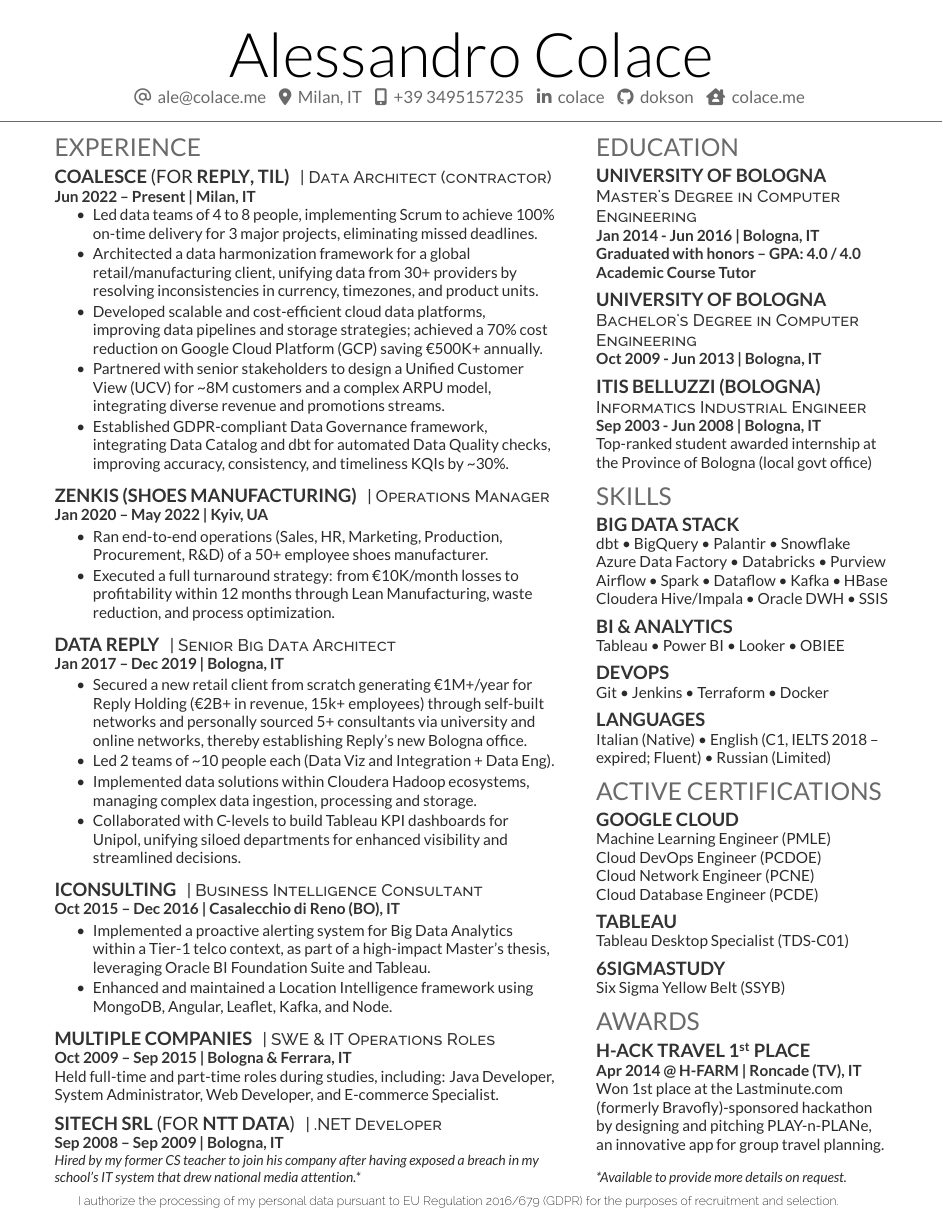
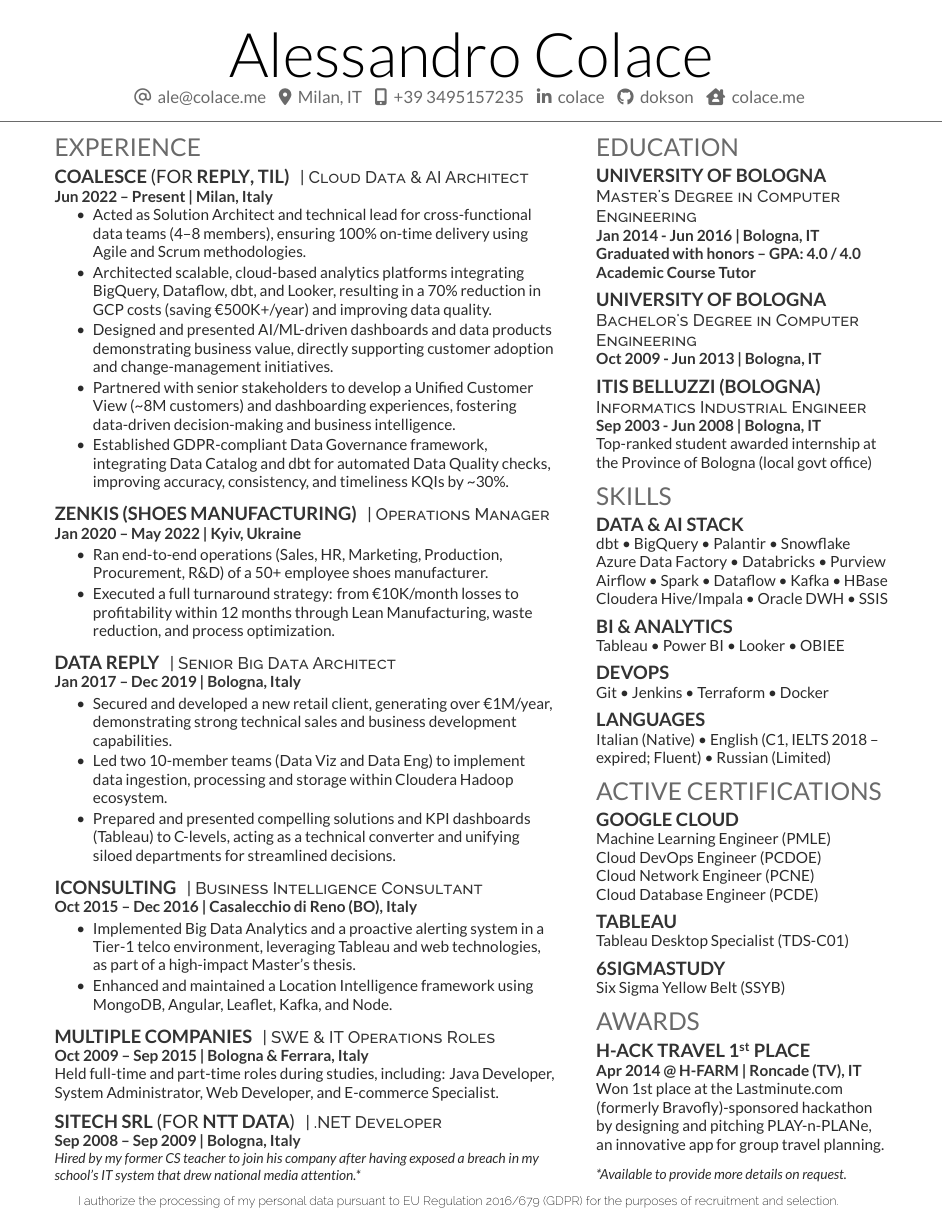
Before and after one commit to dokson/cv, a LaTeX CV (cv.tex): the whole page. The pictures show the PDF file cv.pdf that the author committed with the source.

Commit message:
feat: version for Gemini Adoption Solution Engineer (Google)

```diff
--- a/cv.tex
+++ b/cv.tex
@@ -43,17 +43,17 @@
 \section{EXPERIENCE}
 
 \runsubsection{\href{https://www.coalesce.coach}{COALESCE} \textnormal{(FOR} \href{https://www.reply.com/}{REPLY}, \href{https://www.theinformationlab.com/}{TIL})}
-\descript{| Data Architect (contractor)}
-\location{Jun 2022 – Present | Milan, IT}
+\descript{| Cloud Data \& AI Architect}
+\location{Jun 2022 – Present | Milan, Italy}
 \vspace{\topsep} % Hacky fix for awkward extra vertical space (only first position)
 \begin{tightemize}
-\item Led data teams of 4 to 8 people, implementing Scrum to achieve 100\% on-time delivery for 3 major projects, eliminating missed deadlines.
+\item Acted as Solution Architect and technical lead for cross-functional data teams (4–8 members), ensuring 100\% on-time delivery using Agile and Scrum methodologies.
 
-\item Architected a data harmonization framework for a global retail/manufacturing client, unifying data from 30+ providers by resolving inconsistencies in currency, timezones, and product units.
+\item Architected scalable, cloud-based analytics platforms integrating BigQuery, Dataflow, dbt, and Looker, resulting in a 70\% reduction in GCP costs (saving €500K+/year) and improving data quality.
 
-\item Developed scalable and cost-efficient cloud data platforms, improving data pipelines and storage strategies; achieved a 70\% cost reduction on Google Cloud Platform (GCP) saving €500K+ annually.
+\item Designed and presented AI/ML-driven dashboards and data products demonstrating business value, directly supporting customer adoption and change-management initiatives.
 
-\item Partnered with senior stakeholders to design a Unified Customer View (UCV) for \~{}8M customers and a complex ARPU model, integrating diverse revenue and promotions streams.
+\item Partnered with senior stakeholders to develop a Unified Customer View (\~{}8M customers) and dashboarding experiences, fostering data-driven decision-making and business intelligence.
 
 \item Established GDPR-compliant Data Governance framework, integrating Data Catalog and dbt for automated Data Quality checks, improving accuracy, consistency, and timeliness KQIs by \~{}30\%.
 \end{tightemize}
@@ -61,7 +61,7 @@
 \sectionsep
 \runsubsection{{\href{https://www.zenkis.com.ua}{ZENKIS (SHOES MANUFACTURING)}}}
 \descript{| Operations Manager }
-\location{Jan 2020 – May 2022 | Kyiv, UA}
+\location{Jan 2020 – May 2022 | Kyiv, Ukraine}
 \begin{tightemize}
 \item Ran end-to-end operations (Sales, HR, Marketing, Production, Procurement, R\&D) of a 50+ employee shoes manufacturer.
 
@@ -71,36 +71,35 @@
 \sectionsep
 \runsubsection{\href{https://www.reply.com/data-reply/}{DATA REPLY}}
 \descript{| Senior Big Data Architect}
-\location{Jan 2017 – Dec 2019 | Bologna, IT}
+\location{Jan 2017 – Dec 2019 | Bologna, Italy}
 \begin{tightemize}
-\item Secured a new retail client from scratch generating €1M+/year for \href{https://www.reply.com}{Reply Holding} (€2B+ in revenue, 15k+ employees) through self-built networks and personally sourced 5+ consultants via university and online networks, thereby establishing Reply's new Bologna office.
+\item Secured and developed a new retail client, generating over €1M/year, demonstrating strong technical sales and business development capabilities.
 
-\item Led 2 teams of \~{}10 people each (Data Viz and Integration + Data Eng).
+\item Led two 10-member teams (Data Viz and Data Eng) to implement data ingestion, processing and storage within Cloudera Hadoop ecosystem.
 
-\item Implemented data solutions within Cloudera Hadoop ecosystems, managing complex data ingestion, processing and storage.
-
-\item Collaborated with C-levels to build Tableau KPI dashboards for \href{https://www.unipol.it/}{Unipol}, unifying siloed departments for enhanced visibility and streamlined decisions.
+\item Prepared and presented compelling solutions and KPI dashboards (Tableau) to C-levels, acting as a technical converter and unifying siloed departments for streamlined decisions.
 \end{tightemize}
 
 \sectionsep
 \runsubsection{\href{https://www.iconsulting.biz/}{ICONSULTING}}
 \descript{| Business Intelligence Consultant}
-\location{Oct 2015 – Dec 2016 | Casalecchio di Reno (BO), IT}
+\location{Oct 2015 – Dec 2016 | Casalecchio di Reno (BO), Italy}
 \begin{tightemize}
-\item Implemented a proactive alerting system for Big Data Analytics within a Tier-1 telco context, as part of a high-impact Master's thesis, leveraging Oracle BI Foundation Suite and Tableau.
+\item Implemented Big Data Analytics and a proactive alerting system in a Tier-1 telco environment, leveraging Tableau and web technologies, as part of a high-impact Master's thesis.
+
 \item Enhanced and maintained a Location Intelligence framework using MongoDB, Angular, Leaflet, Kafka, and Node.
 \end{tightemize}
 
 \sectionsep
 \runsubsection{MULTIPLE COMPANIES}
 \descript{| SWE \& IT Operations Roles}
-\location{Oct 2009 – Sep 2015 | Bologna \& Ferrara, IT}
+\location{Oct 2009 – Sep 2015 | Bologna \& Ferrara, Italy}
 Held full-time and part-time roles during studies, including: Java Developer, System Administrator, Web Developer, and E-commerce Specialist.
 
 \sectionsep
 \runsubsection{\href{https://www.netsitech.com/}{SITECH SRL} \textnormal{(FOR} \href{https://www.nttdata.com/}{NTT DATA}\textnormal{)}}
 \descript{| .NET Developer}
-\location{Sep 2008 – Sep 2009 | Bologna, IT}
+\location{Sep 2008 – Sep 2009 | Bologna, Italy}
 \small{\textit{Hired by my former CS teacher to join his company after having exposed a breach in my school's IT system that drew national media attention.*}}
 
 %%%%%%%%%%%%%%%%%%%%%%%%%%%%%%%%%%%%%%
@@ -140,7 +139,7 @@
 \section{SKILLS}
 
 % Big Data
-\subsection{BIG DATA STACK}
+\subsection{DATA \& AI STACK}
 dbt \textbullet{} BigQuery \textbullet{} Palantir \textbullet{} Snowflake \\
 Azure Data Factory \textbullet{} Databricks \textbullet{} Purview \\
 Airflow \textbullet{} Spark \textbullet{} Dataflow \textbullet{} Kafka \textbullet{} HBase \\
```
Also changed, not shown: cv.pdf, cv.tex (2 more changed lines).
